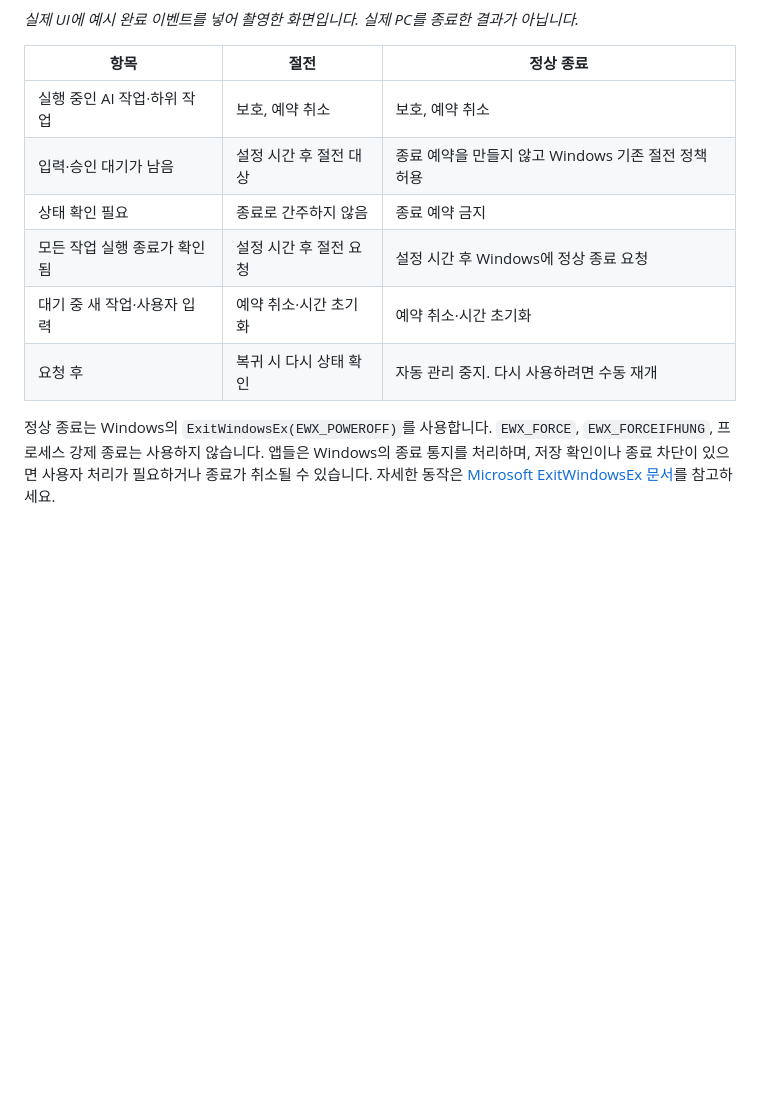
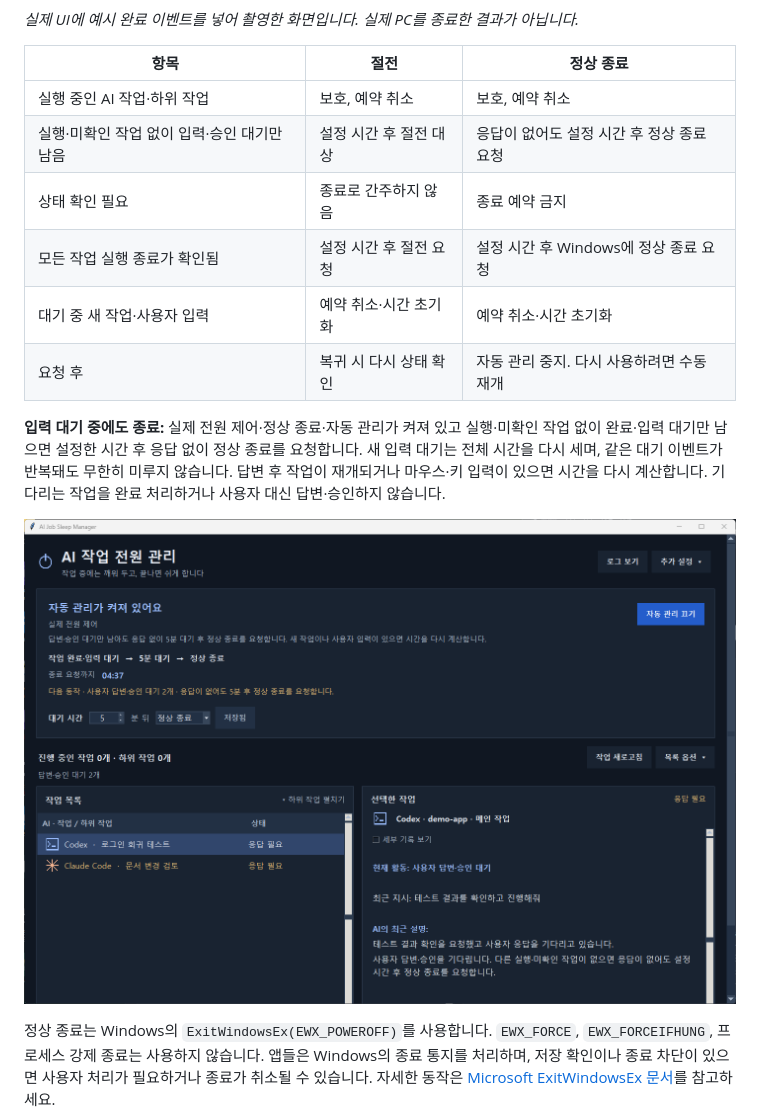
Before and after one commit to zxcc9867/ai-job-sleep-manager, a Markdown page: README.ko.md, the part around the change. Rendered like a GitHub page; pictures changed too: docs/images/waiting-shutdown.png (added); blank space fills up the shorter version.

```diff
--- a/README.ko.md
+++ b/README.ko.md
@@ -215,11 +215,15 @@ Windows가 다시 시작됐고 그 전에 관측한 AI 작업의 종료 이벤
 | 항목 | 절전 | 정상 종료 |
 | --- | --- | --- |
 | 실행 중인 AI 작업·하위 작업 | 보호, 예약 취소 | 보호, 예약 취소 |
-| 입력·승인 대기가 남음 | 설정 시간 후 절전 대상 | 종료 예약을 만들지 않고 Windows 기존 절전 정책 허용 |
+| 실행·미확인 작업 없이 입력·승인 대기만 남음 | 설정 시간 후 절전 대상 | 응답이 없어도 설정 시간 후 정상 종료 요청 |
 | 상태 확인 필요 | 종료로 간주하지 않음 | 종료 예약 금지 |
 | 모든 작업 실행 종료가 확인됨 | 설정 시간 후 절전 요청 | 설정 시간 후 Windows에 정상 종료 요청 |
 | 대기 중 새 작업·사용자 입력 | 예약 취소·시간 초기화 | 예약 취소·시간 초기화 |
 | 요청 후 | 복귀 시 다시 상태 확인 | 자동 관리 중지. 다시 사용하려면 수동 재개 |
+
+**입력 대기 중에도 종료:** 실제 전원 제어·정상 종료·자동 관리가 켜져 있고 실행·미확인 작업 없이 완료·입력 대기만 남으면 설정한 시간 후 응답 없이 정상 종료를 요청합니다. 새 입력 대기는 전체 시간을 다시 세며, 같은 대기 이벤트가 반복돼도 무한히 미루지 않습니다. 답변 후 작업이 재개되거나 마우스·키 입력이 있으면 시간을 다시 계산합니다. 기다리는 작업을 완료 처리하거나 사용자 대신 답변·승인하지 않습니다.
+
+![예시: Codex·Claude가 응답을 기다리는 동안 정상 종료 대기](docs/images/waiting-shutdown.png)
 
 정상 종료는 Windows의 `ExitWindowsEx(EWX_POWEROFF)`를 사용합니다. `EWX_FORCE`, `EWX_FORCEIFHUNG`, 프로세스 강제 종료는 사용하지 않습니다. 앱들은 Windows의 종료 통지를 처리하며, 저장 확인이나 종료 차단이 있으면 사용자 처리가 필요하거나 종료가 취소될 수 있습니다. 자세한 동작은 [Microsoft ExitWindowsEx 문서](https://learn.microsoft.com/en-us/windows/win32/api/winuser/nf-winuser-exitwindowsex)를 참고하세요.
 
```
Also changed, not shown: README.ja.md (+6 -2 lines), README.md (+6 -2 lines), 8 other files.
